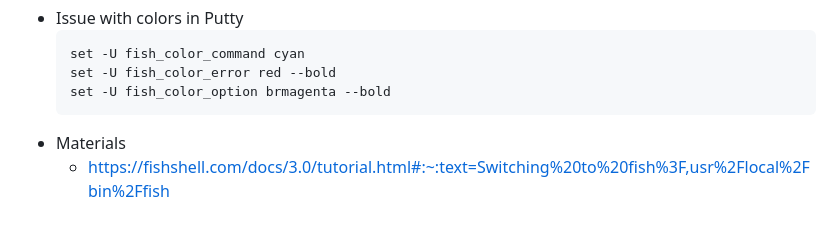
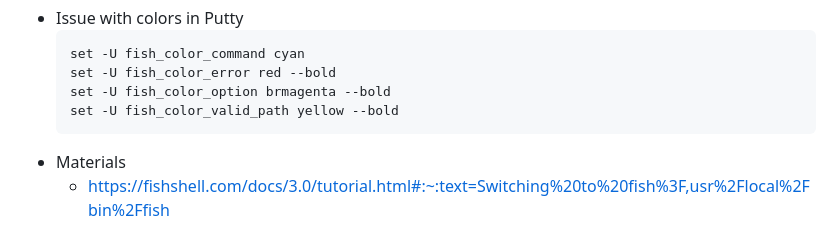
Before and after one commit to vdmitriyev/sourcecodesnippets, a Markdown page: bash/README.md, the part around the change. GitHub-like rendering.

````diff
--- a/bash/README.md
+++ b/bash/README.md
@@ -215,6 +215,7 @@
     set -U fish_color_command cyan
     set -U fish_color_error red --bold
     set -U fish_color_option brmagenta --bold
+    set -U fish_color_valid_path yellow --bold
     ```
 * Materials
     - https://fishshell.com/docs/3.0/tutorial.html#:~:text=Switching%20to%20fish%3F,usr%2Flocal%2Fbin%2Ffish
````
